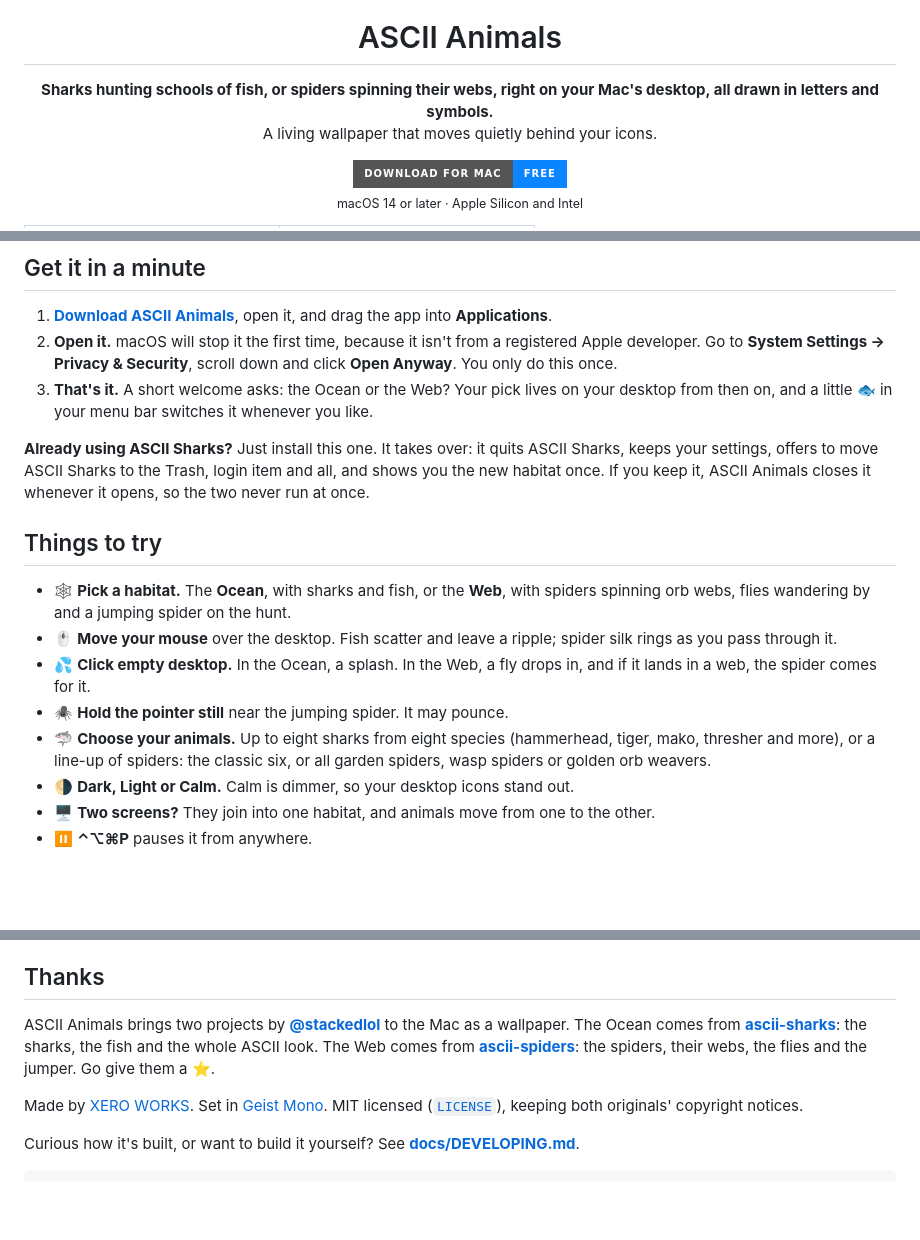
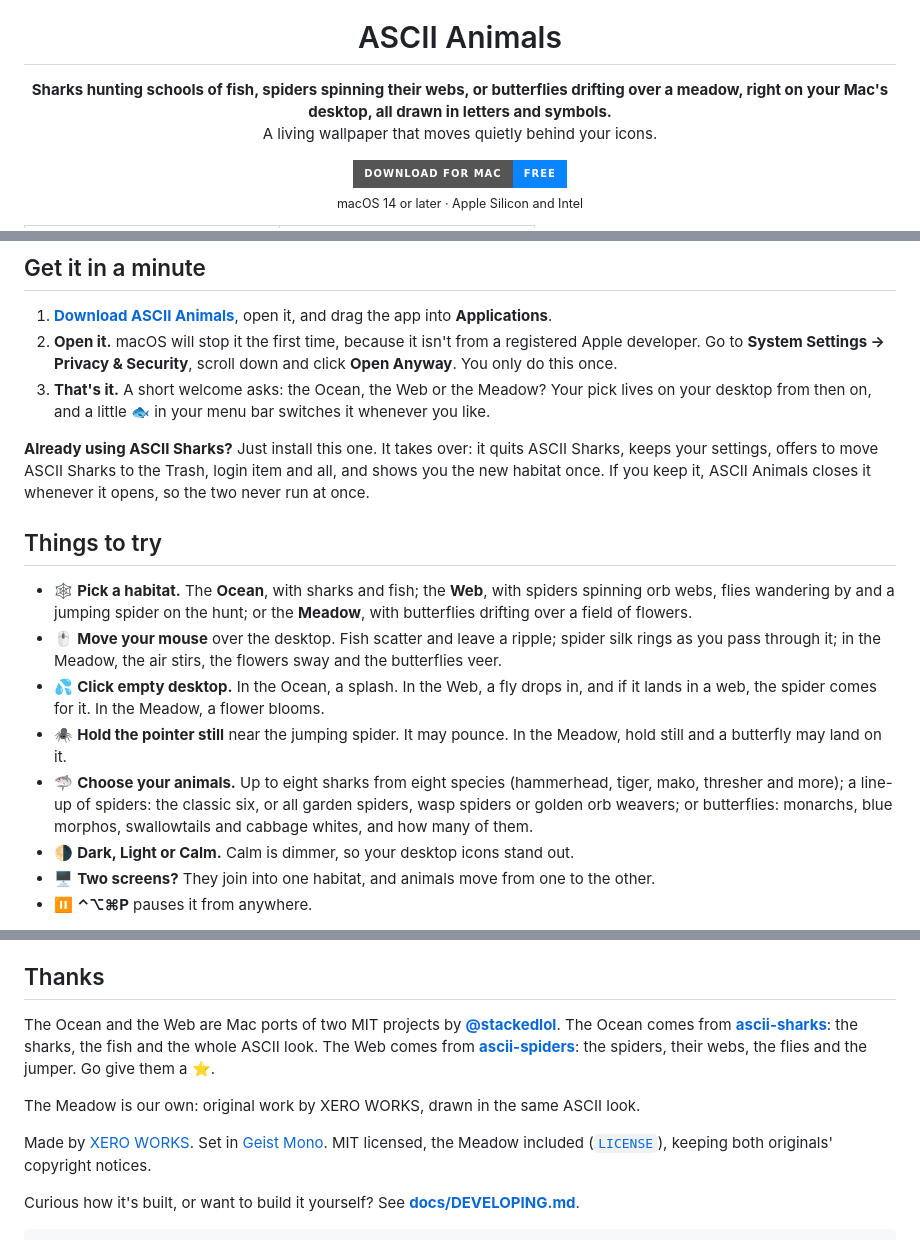
Before and after one commit to zegrt/ascii-animals, a Markdown page: README.md, 3 parts joined by grey strips. GitHub-like rendering; badges without logos; blank space fills up the shorter version.

```diff
--- a/README.md
+++ b/README.md
@@ -5,7 +5,7 @@
 <h1 align="center">ASCII Animals</h1>
 
 <p align="center">
-  <b>Sharks hunting schools of fish, or spiders spinning their webs, right on your Mac's desktop, all drawn in letters and symbols.</b><br>
+  <b>Sharks hunting schools of fish, spiders spinning their webs, or butterflies drifting over a meadow, right on your Mac's desktop, all drawn in letters and symbols.</b><br>
   A living wallpaper that moves quietly behind your icons.
 </p>
 
@@ -25,17 +28,17 @@
 
 1. **[Download ASCII Animals](https://github.com/zegrt/ascii-animals/releases/latest/download/ASCII-Animals.dmg)**, open it, and drag the app into **Applications**.
 2. **Open it.** macOS will stop it the first time, because it isn't from a registered Apple developer. Go to **System Settings → Privacy & Security**, scroll down and click **Open Anyway**. You only do this once.
-3. **That's it.** A short welcome asks: the Ocean or the Web? Your pick lives on your desktop from then on, and a little 🐟 in your menu bar switches it whenever you like.
+3. **That's it.** A short welcome asks: the Ocean, the Web or the Meadow? Your pick lives on your desktop from then on, and a little 🐟 in your menu bar switches it whenever you like.
 
 **Already using ASCII Sharks?** Just install this one. It takes over: it quits ASCII Sharks, keeps your settings, offers to move ASCII Sharks to the Trash, login item and all, and shows you the new habitat once. If you keep it, ASCII Animals closes it whenever it opens, so the two never run at once.
 
 ## Things to try
 
-- 🕸 **Pick a habitat.** The **Ocean**, with sharks and fish, or the **Web**, with spiders spinning orb webs, flies wandering by and a jumping spider on the hunt.
-- 🖱 **Move your mouse** over the desktop. Fish scatter and leave a ripple; spider silk rings as you pass through it.
-- 💦 **Click empty desktop.** In the Ocean, a splash. In the Web, a fly drops in, and if it lands in a web, the spider comes for it.
-- 🕷 **Hold the pointer still** near the jumping spider. It may pounce.
-- 🦈 **Choose your animals.** Up to eight sharks from eight species (hammerhead, tiger, mako, thresher and more), or a line-up of spiders: the classic six, or all garden spiders, wasp spiders or golden orb weavers.
+- 🕸 **Pick a habitat.** The **Ocean**, with sharks and fish; the **Web**, with spiders spinning orb webs, flies wandering by and a jumping spider on the hunt; or the **Meadow**, with butterflies drifting over a field of flowers.
+- 🖱 **Move your mouse** over the desktop. Fish scatter and leave a ripple; spider silk rings as you pass through it; in the Meadow, the air stirs, the flowers sway and the butterflies veer.
+- 💦 **Click empty desktop.** In the Ocean, a splash. In the Web, a fly drops in, and if it lands in a web, the spider comes for it. In the Meadow, a flower blooms.
+- 🕷 **Hold the pointer still** near the jumping spider. It may pounce. In the Meadow, hold still and a butterfly may land on it.
+- 🦈 **Choose your animals.** Up to eight sharks from eight species (hammerhead, tiger, mako, thresher and more); a line-up of spiders: the classic six, or all garden spiders, wasp spiders or golden orb weavers; or butterflies: monarchs, blue morphos, swallowtails and cabbage whites, and how many of them.
 - 🌗 **Dark, Light or Calm.** Calm is dimmer, so your desktop icons stand out.
 - 🖥 **Two screens?** They join into one habitat, and animals move from one to the other.
 - ⏸ **⌃⌥⌘P** pauses it from anywhere.
@@ -78,9 +86,11 @@ It's all in the 🐟 menu and in **Settings**.
 
 ## Thanks
 
-ASCII Animals brings two projects by **[@stackedlol](https://github.com/stackedlol)** to the Mac as a wallpaper. The Ocean comes from **[ascii-sharks](https://github.com/stackedlol/ascii-sharks)**: the sharks, the fish and the whole ASCII look. The Web comes from **[ascii-spiders](https://github.com/stackedlol/ascii-spiders)**: the spiders, their webs, the flies and the jumper. Go give them a ⭐.
+The Ocean and the Web are Mac ports of two MIT projects by **[@stackedlol](https://github.com/stackedlol)**. The Ocean comes from **[ascii-sharks](https://github.com/stackedlol/ascii-sharks)**: the sharks, the fish and the whole ASCII look. The Web comes from **[ascii-spiders](https://github.com/stackedlol/ascii-spiders)**: the spiders, their webs, the flies and the jumper. Go give them a ⭐.
 
-Made by [XERO WORKS](https://xeroworks.org). Set in [Geist Mono](https://github.com/vercel/geist-font). MIT licensed ([`LICENSE`](LICENSE)), keeping both originals' copyright notices.
+The Meadow is our own: original work by XERO WORKS, drawn in the same ASCII look.
+
+Made by [XERO WORKS](https://xeroworks.org). Set in [Geist Mono](https://github.com/vercel/geist-font). MIT licensed, the Meadow included ([`LICENSE`](LICENSE)), keeping both originals' copyright notices.
 
 Curious how it's built, or want to build it yourself? See **[docs/DEVELOPING.md](docs/DEVELOPING.md)**.
 
```
Also changed, not shown: other parts of README.md (+8 -0 lines), CHANGELOG.md (+6 -0 lines), docs/DEVELOPING.md (+11 -2 lines), docs/media/meadow-calm.png (added), docs/media/meadow-dark.png (added), docs/media/meadow-light.png (added), 3 other files.
